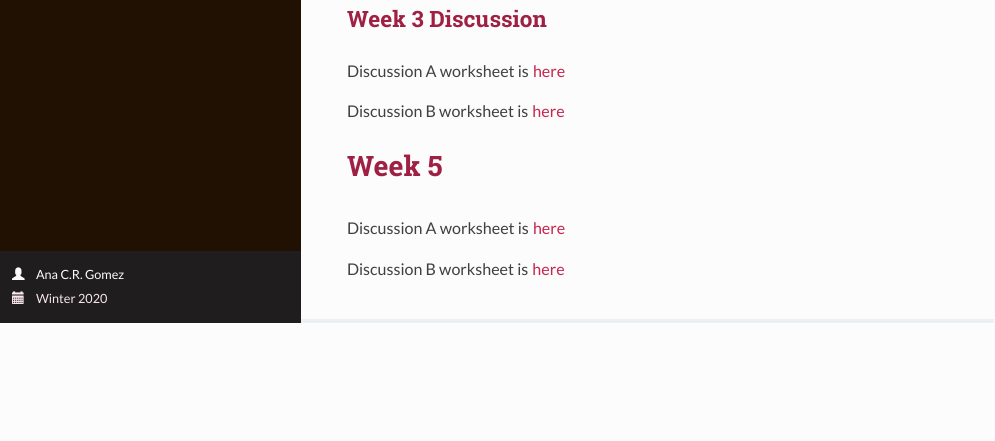
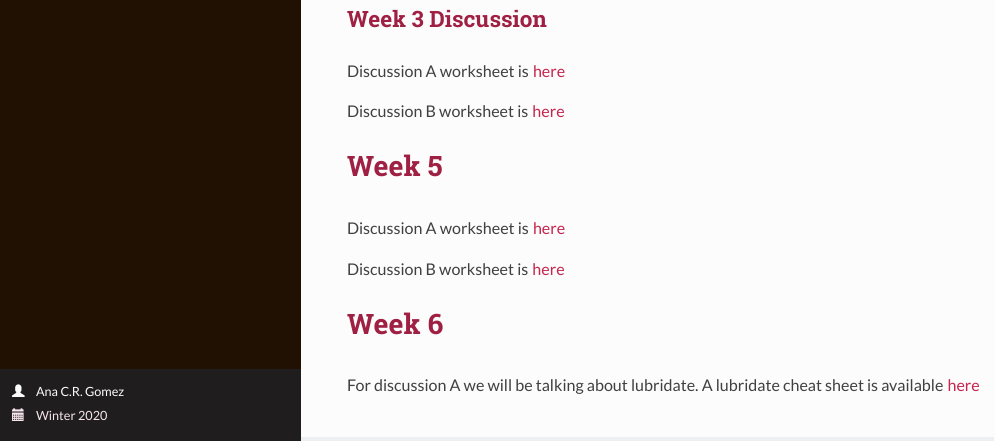
Before and after one commit to acrgomez/EEBC119B_C219B, an R Markdown document (index.Rmd): the page in a window 1100 px wide, from 2350 px down. The pictures show the output file index.html that the author committed with the source, opened offline.

Commit message:
week 6 lubridate sheet

```diff
--- a/index.Rmd
+++ b/index.Rmd
@@ -101,4 +101,17 @@ Student presentations on Week 3 will be at Terasaki 4000.
 ## Week 3 Discussion
 
 Discussion A worksheet is [here](disc3.pdf)
+
 Discussion B worksheet is [here](discggplot.pdf)
+
+
+# Week 5
+
+Discussion A worksheet is [here](disc5.pdf)
+
+Discussion B worksheet is [here](gillespie.pdf)
+
+
+# Week 6
+
+For discussion A we will be talking about lubridate. A lubridate cheat sheet is available [here](https://rawgit.com/rstudio/cheatsheets/master/lubridate.pdf)
```
Also changed, not shown: index.html.
